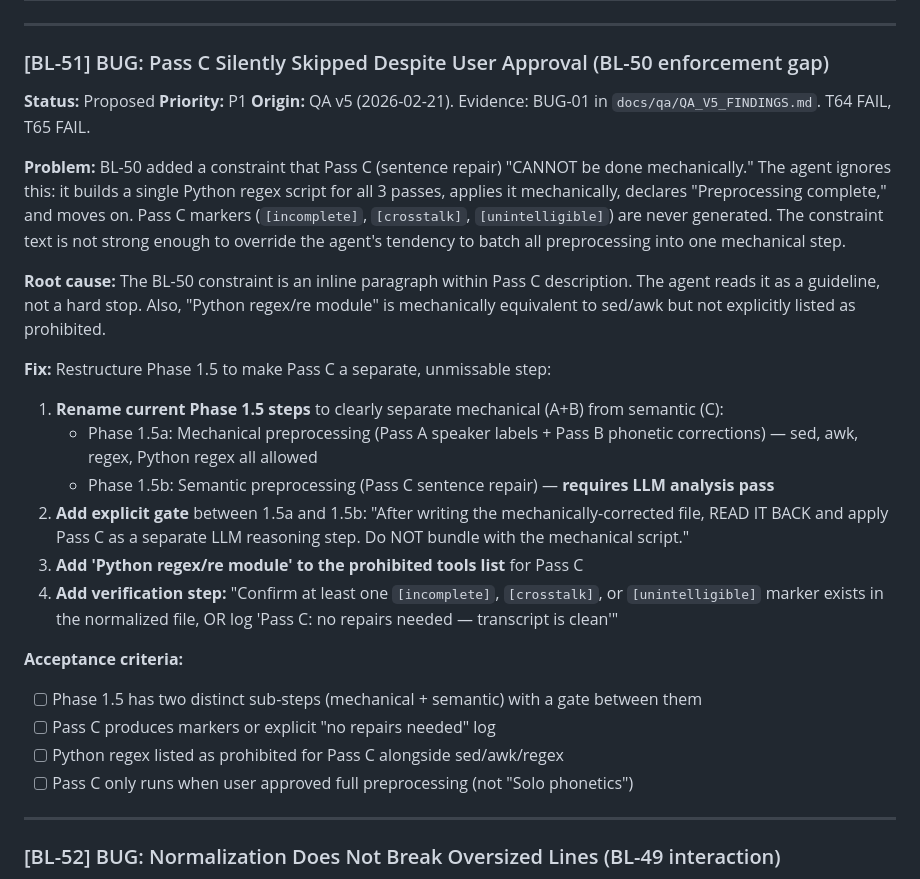
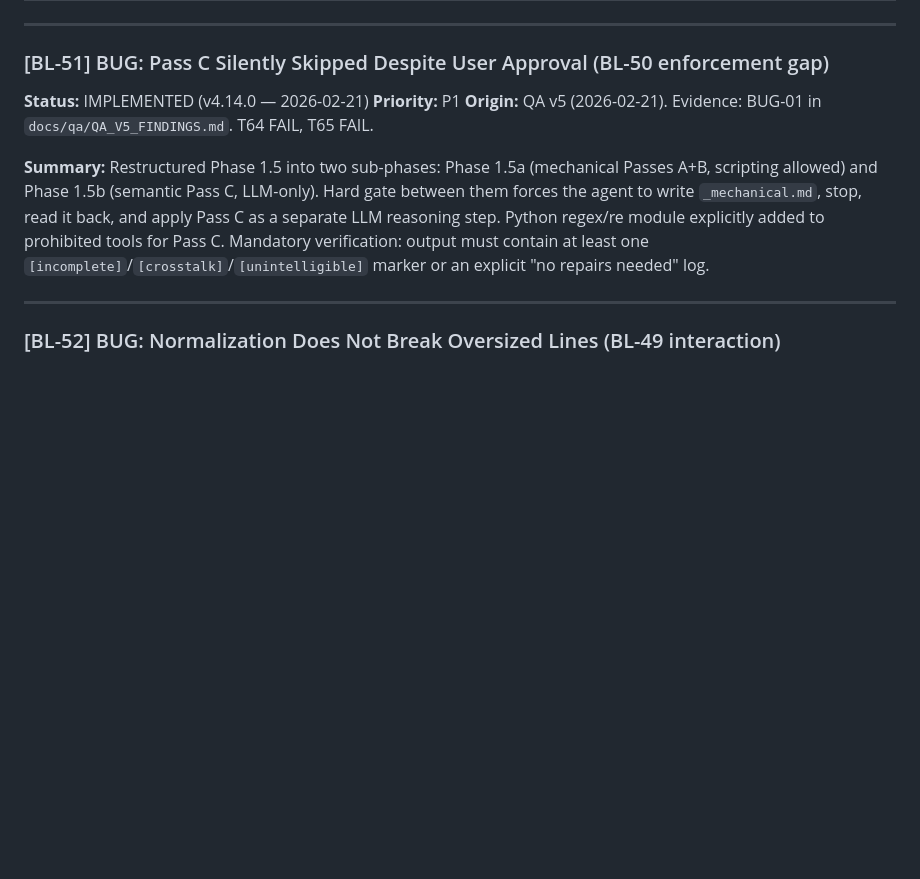
Before and after one commit to sirlund/pd-spec, a Markdown page: docs/BACKLOG.md, the part around the change. Rendered like a GitHub page; blank space fills up the shorter version.

Commit message:
fix: BL-51 — restructure Phase 1.5 into mechanical + semantic sub-phases
Phase 1.5a (Passes A+B): mechanical preprocessing, scripting allowed.
Writes intermediate _mechanical.md file.

Phase 1.5b (Pass C): semantic sentence repair, LLM-only. Hard gate
forces agent to stop, read back _mechanical.md, and apply Pass C as
separate reasoning step. Python regex explicitly prohibited.

Mandatory verification: output must contain markers or explicit
"no repairs needed" log.

Co-Authored-By: Claude Opus 4.6 <noreply@anthropic.com>

```diff
--- a/docs/BACKLOG.md
+++ b/docs/BACKLOG.md
@@ -509,28 +509,11 @@ Or in dashboard JSON:
 
 ### [BL-51] BUG: Pass C Silently Skipped Despite User Approval (BL-50 enforcement gap)
 
-**Status:** Proposed
+**Status:** IMPLEMENTED (v4.14.0 — 2026-02-21)
 **Priority:** P1
 **Origin:** QA v5 (2026-02-21). Evidence: BUG-01 in `docs/qa/QA_V5_FINDINGS.md`. T64 FAIL, T65 FAIL.
 
-**Problem:** BL-50 added a constraint that Pass C (sentence repair) "CANNOT be done mechanically." The agent ignores this: it builds a single Python regex script for all 3 passes, applies it mechanically, declares "Preprocessing complete," and moves on. Pass C markers (`[incomplete]`, `[crosstalk]`, `[unintelligible]`) are never generated. The constraint text is not strong enough to override the agent's tendency to batch all preprocessing into one mechanical step.
-
-**Root cause:** The BL-50 constraint is an inline paragraph within Pass C description. The agent reads it as a guideline, not a hard stop. Also, "Python regex/re module" is mechanically equivalent to sed/awk but not explicitly listed as prohibited.
-
-**Fix:** Restructure Phase 1.5 to make Pass C a separate, unmissable step:
-
-1. **Rename current Phase 1.5 steps** to clearly separate mechanical (A+B) from semantic (C):
-   - Phase 1.5a: Mechanical preprocessing (Pass A speaker labels + Pass B phonetic corrections) — sed, awk, regex, Python regex all allowed
-   - Phase 1.5b: Semantic preprocessing (Pass C sentence repair) — **requires LLM analysis pass**
-2. **Add explicit gate** between 1.5a and 1.5b: "After writing the mechanically-corrected file, READ IT BACK and apply Pass C as a separate LLM reasoning step. Do NOT bundle with the mechanical script."
-3. **Add 'Python regex/re module' to the prohibited tools list** for Pass C
-4. **Add verification step:** "Confirm at least one `[incomplete]`, `[crosstalk]`, or `[unintelligible]` marker exists in the normalized file, OR log 'Pass C: no repairs needed — transcript is clean'"
-
-**Acceptance criteria:**
-- [ ] Phase 1.5 has two distinct sub-steps (mechanical + semantic) with a gate between them
-- [ ] Pass C produces markers or explicit "no repairs needed" log
-- [ ] Python regex listed as prohibited for Pass C alongside sed/awk/regex
-- [ ] Pass C only runs when user approved full preprocessing (not "Solo phonetics")
+**Summary:** Restructured Phase 1.5 into two sub-phases: Phase 1.5a (mechanical Passes A+B, scripting allowed) and Phase 1.5b (semantic Pass C, LLM-only). Hard gate between them forces the agent to write `_mechanical.md`, stop, read it back, and apply Pass C as a separate LLM reasoning step. Python regex/re module explicitly added to prohibited tools for Pass C. Mandatory verification: output must contain at least one `[incomplete]`/`[crosstalk]`/`[unintelligible]` marker or an explicit "no repairs needed" log.
 
 ---
 
```
Also changed, not shown: 1 other file.
